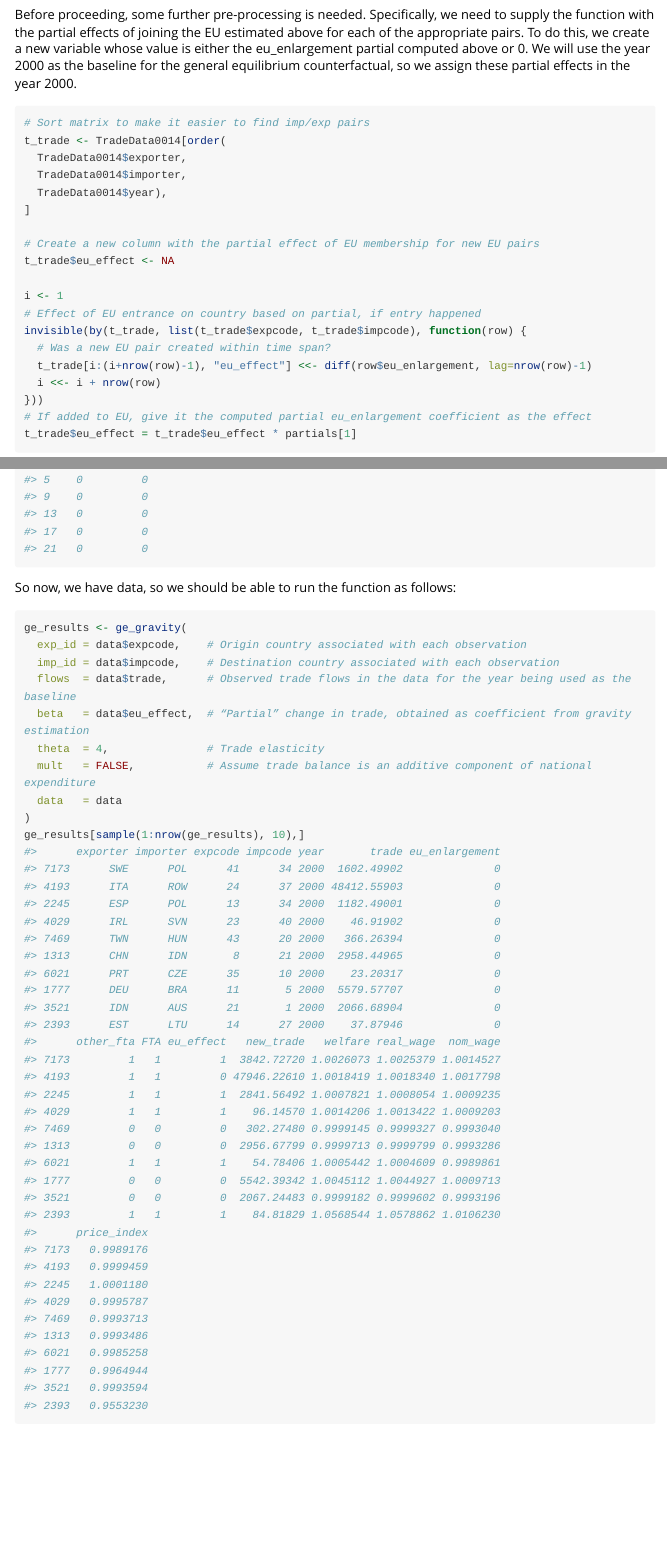
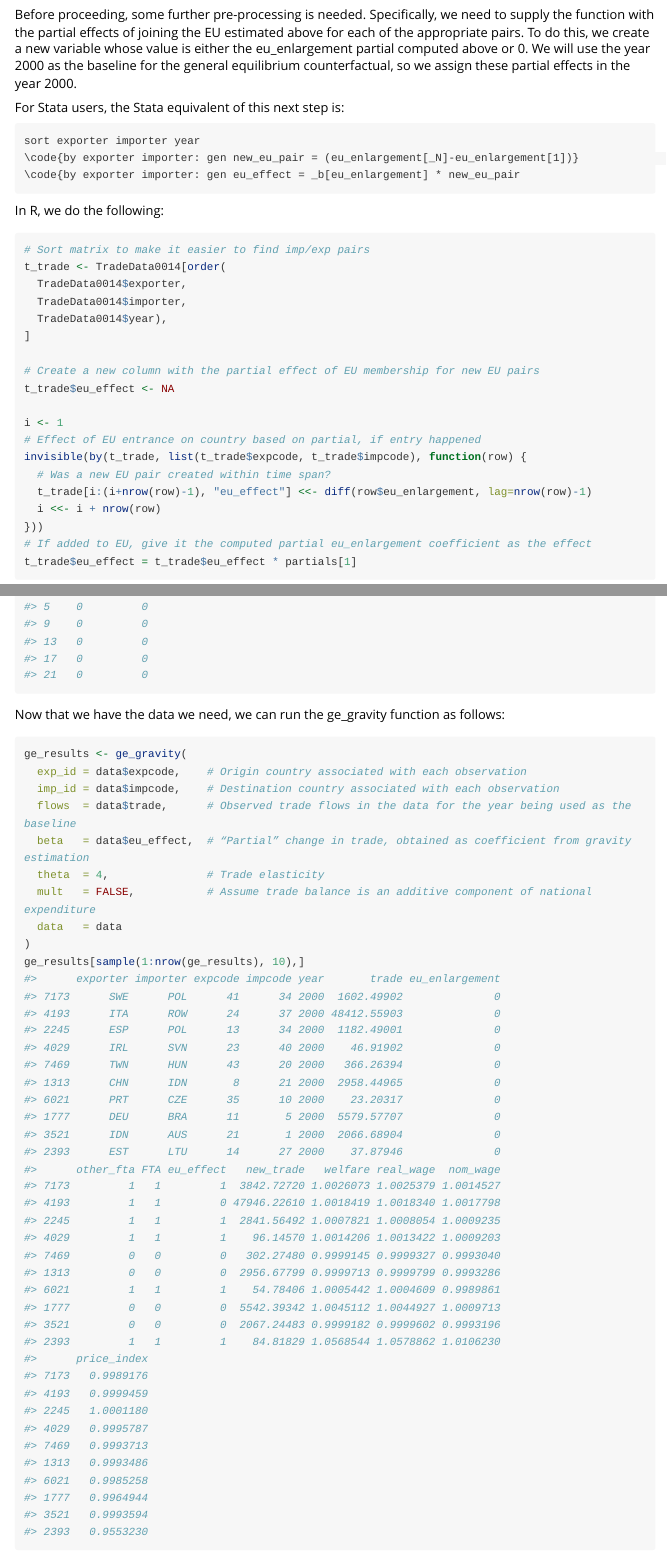
Before and after one commit to VKudlay/GEGravity, an R Markdown document (vignettes/about.Rmd): the page in a window 1100 px wide, from 3630 px down, and a second part further down, joined at a grey line. Rendered offline with R 4.5, knitr and Pandoc, with nearby package versions; code that draws random numbers runs with fixed seeds of ours; some code elsewhere in the file could not run offline; long lines of code are wrapped.

Commit message:
Update about.Rmd

````diff
--- a/vignettes/about.Rmd
+++ b/vignettes/about.Rmd
@@ -212,6 +212,14 @@ of the appropriate pairs. To do this, we create a new variable whose value is ei
 the eu_enlargement partial computed above or 0. We will use the year 2000 as the baseline for
 the general equilibrium counterfactual, so we assign these partial effects in the year 2000.
 
+For Stata users, the Stata equivalent of this next step is:
+```
+sort exporter importer year
+\code{by exporter importer: gen new_eu_pair = (eu_enlargement[_N]-eu_enlargement[1])}
+\code{by exporter importer: gen eu_effect = _b[eu_enlargement] * new_eu_pair
+```
+
+In R, we do the following:
 ```{r}
 # Sort matrix to make it easier to find imp/exp pairs
 t_trade <- TradeData0014[order(
@@ -239,7 +247,7 @@ data <- t_trade[t_trade$year == 2000,]   # In example, 1892 Entries, 5676 remove
 head(data)
 ```
 
-So now, we have data, so we should be able to run the function as follows:
+Now that we have the data we need, we can run the ge_gravity function as follows:
 
 ```{r}
 ge_results <- ge_gravity(
````
